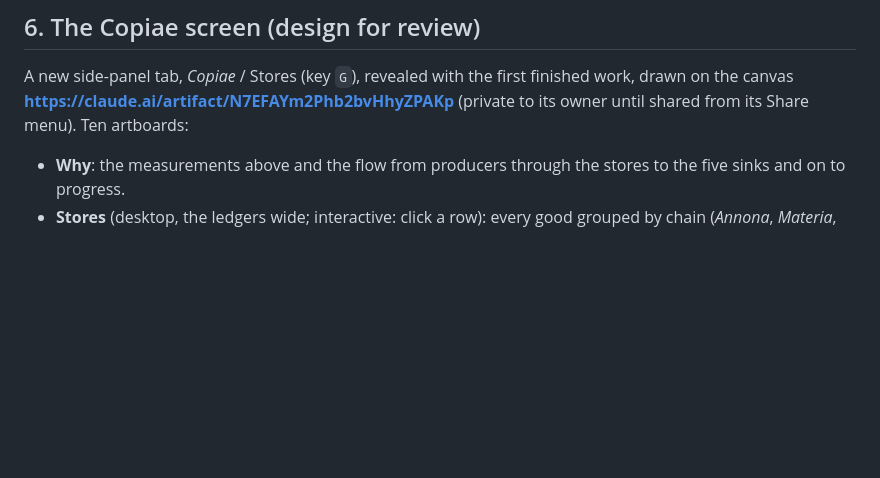
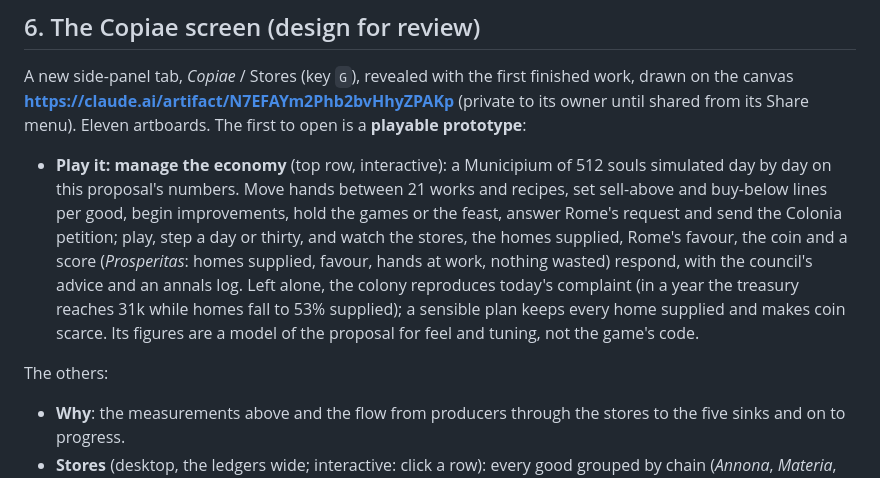
Before and after one commit to Vochtvreter/Roma2, a Markdown page: docs/ECONOMY_REVIEW.md, the part around the change. Rendered like a GitHub page; blank space fills up the shorter version.

Commit message:
Economy review: note the playable economy prototype on the design canvas
A Municipium simulated day by day on the proposal's numbers: hands across 21 works and recipes, sell-above and
buy-below lines, improvements, munera, Rome's request and the Colonia petition, with a score, advice and a log.

Co-Authored-By: Claude Opus 5.5 <noreply@anthropic.com>
Claude-Session: https://claude.ai/code/session_01BcqdNnwdSQhgH8hL74THUt

```diff
--- a/docs/ECONOMY_REVIEW.md
+++ b/docs/ECONOMY_REVIEW.md
@@ -280,8 +280,19 @@ Measured for the attentive player, median over the five seeds, after each phase:
 ## 6. The Copiae screen (design for review)
 
 A new side-panel tab, *Copiae* / Stores (key `G`), revealed with the first finished work, drawn on the canvas
-**<https://claude.ai/artifact/N7EFAYm2Phb2bvHhyZPAKp>** (private to its owner until shared from its Share menu). Ten
-artboards:
+**<https://claude.ai/artifact/N7EFAYm2Phb2bvHhyZPAKp>** (private to its owner until shared from its Share menu). Eleven
+artboards. The first to open is a **playable prototype**:
+
+- **Play it: manage the economy** (top row, interactive): a Municipium of 512 souls simulated day by day on this
+  proposal's numbers. Move hands between 21 works and recipes, set sell-above and buy-below lines per good, begin
+  improvements, hold the games or the feast, answer Rome's request and send the Colonia petition; play, step a day or
+  thirty, and watch the stores, the homes supplied, Rome's favour, the coin and a score (*Prosperitas*: homes
+  supplied, favour, hands at work, nothing wasted) respond, with the council's advice and an annals log. Left alone,
+  the colony reproduces today's complaint (in a year the treasury reaches 31k while homes fall to 53% supplied); a
+  sensible plan keeps every home supplied and makes coin scarce. Its figures are a model of the proposal for feel and
+  tuning, not the game's code.
+
+The others:
 
 - **Why**: the measurements above and the flow from producers through the stores to the five sinks and on to progress.
 - **Stores** (desktop, the ledgers wide; interactive: click a row): every good grouped by chain (*Annona*, *Materia*,
```
